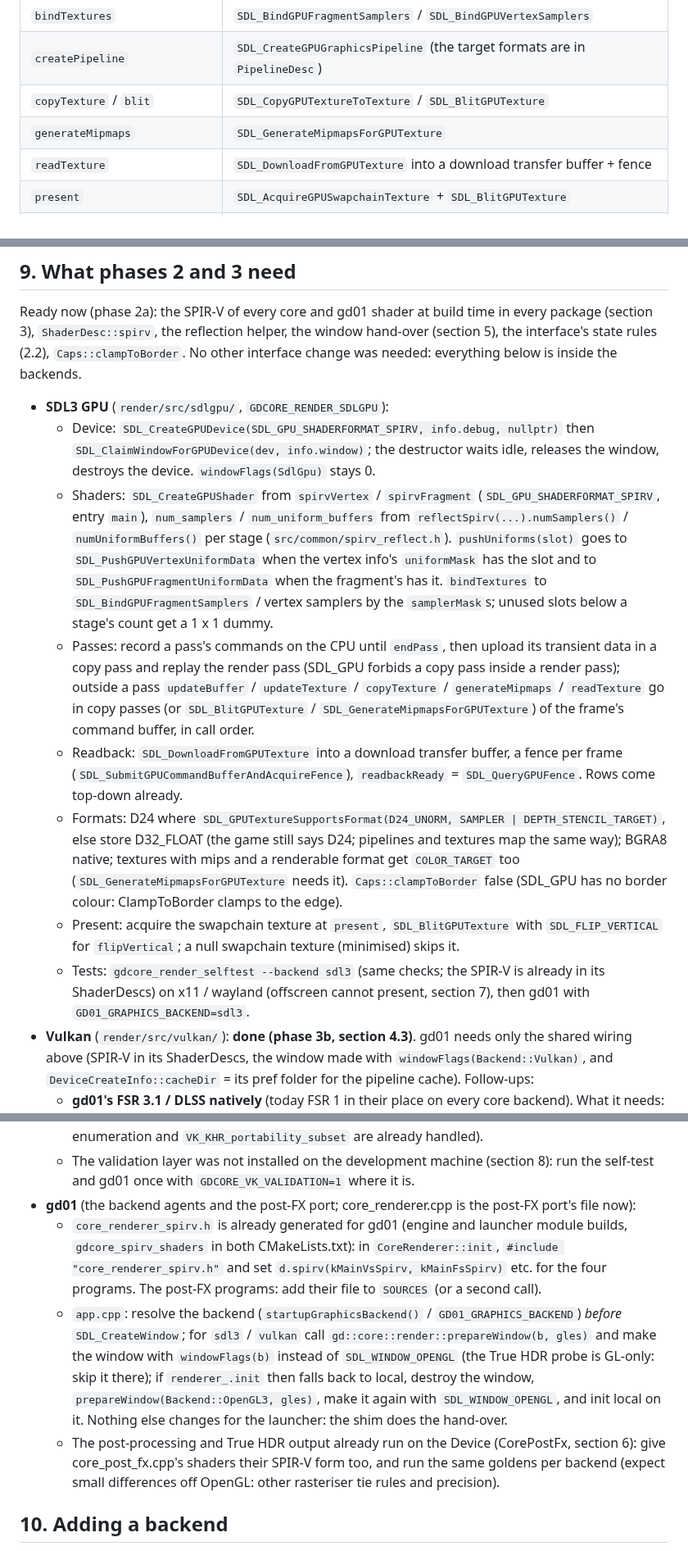
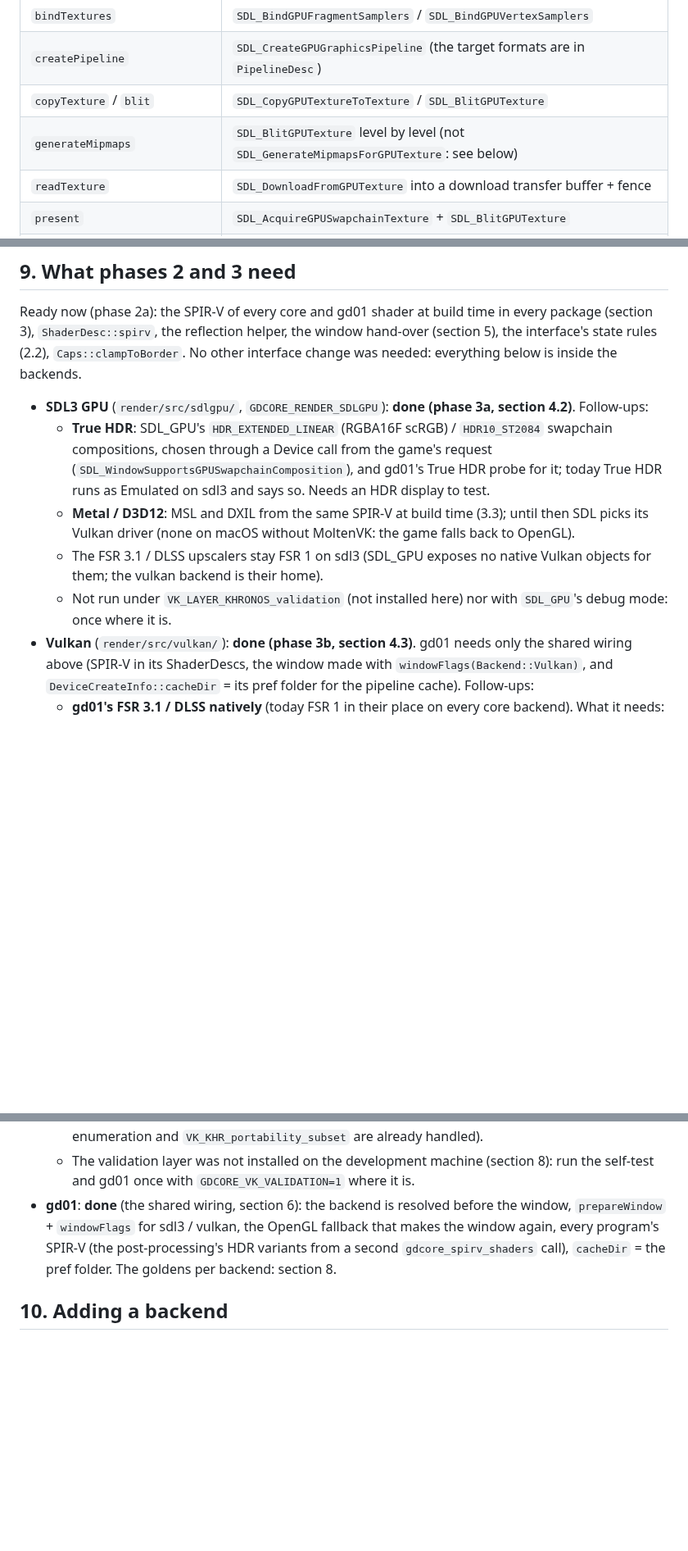
Before and after one commit to mbracali/prj-gd-engine, a Markdown page: gd-engine-core/docs/render.md, 3 parts joined by grey strips. Shown at 82% size. Drawn GitHub-style; blank space fills up the shorter version.

```diff
--- a/gd-engine-core/docs/render.md
+++ b/gd-engine-core/docs/render.md
@@ -369,7 +369,7 @@ loaded through `SDL_GL_GetProcAddress` (no GL library at link time).
 | `bindTextures` | `SDL_BindGPUFragmentSamplers` / `SDL_BindGPUVertexSamplers` |
 | `createPipeline` | `SDL_CreateGPUGraphicsPipeline` (the target formats are in `PipelineDesc`) |
 | `copyTexture` / `blit` | `SDL_CopyGPUTextureToTexture` / `SDL_BlitGPUTexture` |
-| `generateMipmaps` | `SDL_GenerateMipmapsForGPUTexture` |
+| `generateMipmaps` | `SDL_BlitGPUTexture` level by level (not `SDL_GenerateMipmapsForGPUTexture`: see below) |
 | `readTexture` | `SDL_DownloadFromGPUTexture` into a download transfer buffer + fence |
 | `present` | `SDL_AcquireGPUSwapchainTexture` + `SDL_BlitGPUTexture` |
 | shaders | SPIR-V from the build step (3.3; the Vulkan driver); MSL (Metal), DXIL (D3D12) later from the same SPIR-V |
@@ -835,42 +862,20 @@ helper, the window hand-over (section 5), the interface's state rules (2.2),
 `Caps::clampToBorder`. No other interface change was needed: everything
 below is inside the backends.
 
-- **SDL3 GPU** (`render/src/sdlgpu/`, `GDCORE_RENDER_SDLGPU`):
-  - Device: `SDL_CreateGPUDevice(SDL_GPU_SHADERFORMAT_SPIRV, info.debug,
-    nullptr)` then `SDL_ClaimWindowForGPUDevice(dev, info.window)`; the
-    destructor waits idle, releases the window, destroys the device.
-    `windowFlags(SdlGpu)` stays 0.
-  - Shaders: `SDL_CreateGPUShader` from `spirvVertex` / `spirvFragment`
-    (`SDL_GPU_SHADERFORMAT_SPIRV`, entry `main`), `num_samplers` /
-    `num_uniform_buffers` from `reflectSpirv(...).numSamplers()` /
-    `numUniformBuffers()` per stage (`src/common/spirv_reflect.h`).
-    `pushUniforms(slot)` goes to `SDL_PushGPUVertexUniformData` when the
-    vertex info's `uniformMask` has the slot and to
-    `SDL_PushGPUFragmentUniformData` when the fragment's has it.
-    `bindTextures` to `SDL_BindGPUFragmentSamplers` / vertex samplers by the
-    `samplerMask`s; unused slots below a stage's count get a 1 x 1 dummy.
-  - Passes: record a pass's commands on the CPU until `endPass`, then
-    upload its transient data in a copy pass and replay the render pass
-    (SDL_GPU forbids a copy pass inside a render pass); outside a pass
-    `updateBuffer` / `updateTexture` / `copyTexture` / `generateMipmaps` /
-    `readTexture` go in copy passes (or `SDL_BlitGPUTexture` /
-    `SDL_GenerateMipmapsForGPUTexture`) of the frame's command buffer, in
-    call order.
-  - Readback: `SDL_DownloadFromGPUTexture` into a download transfer buffer,
-    a fence per frame (`SDL_SubmitGPUCommandBufferAndAcquireFence`),
-    `readbackReady` = `SDL_QueryGPUFence`. Rows come top-down already.
-  - Formats: D24 where `SDL_GPUTextureSupportsFormat(D24_UNORM,
-    SAMPLER | DEPTH_STENCIL_TARGET)`, else store D32_FLOAT (the game still
-    says D24; pipelines and textures map the same way); BGRA8 native;
-    textures with mips and a renderable format get `COLOR_TARGET` too
-    (`SDL_GenerateMipmapsForGPUTexture` needs it). `Caps::clampToBorder`
-    false (SDL_GPU has no border colour: ClampToBorder clamps to the edge).
-  - Present: acquire the swapchain texture at `present`, `SDL_BlitGPUTexture`
-    with `SDL_FLIP_VERTICAL` for `flipVertical`; a null swapchain texture
-    (minimised) skips it.
-  - Tests: `gdcore_render_selftest --backend sdl3` (same checks; the
-    SPIR-V is already in its ShaderDescs) on x11 / wayland (offscreen
-    cannot present, section 7), then gd01 with `GD01_GRAPHICS_BACKEND=sdl3`.
+- **SDL3 GPU** (`render/src/sdlgpu/`, `GDCORE_RENDER_SDLGPU`): **done
+  (phase 3a, section 4.2)**. Follow-ups:
+  - **True HDR**: SDL_GPU's `HDR_EXTENDED_LINEAR` (RGBA16F scRGB) /
+    `HDR10_ST2084` swapchain compositions, chosen through a Device call
+    from the game's request (`SDL_WindowSupportsGPUSwapchainComposition`),
+    and gd01's True HDR probe for it; today True HDR runs as Emulated on
+    sdl3 and says so. Needs an HDR display to test.
+  - **Metal / D3D12**: MSL and DXIL from the same SPIR-V at build time
+    (3.3); until then SDL picks its Vulkan driver (none on macOS without
+    MoltenVK: the game falls back to OpenGL).
+  - The FSR 3.1 / DLSS upscalers stay FSR 1 on sdl3 (SDL_GPU exposes no
+    native Vulkan objects for them; the vulkan backend is their home).
+  - Not run under `VK_LAYER_KHRONOS_validation` (not installed here) nor
+    with `SDL_GPU`'s debug mode: once where it is.
 - **Vulkan** (`render/src/vulkan/`): **done (phase 3b, section 4.3)**. gd01
   needs only the shared wiring above (SPIR-V in its ShaderDescs, the window
   made with `windowFlags(Backend::Vulkan)`, and `DeviceCreateInfo::cacheDir`
@@ -904,25 +909,12 @@ below is inside the backends.
   - The validation layer was not installed on the development machine
     (section 8): run the self-test and gd01 once with
     `GDCORE_VK_VALIDATION=1` where it is.
-- **gd01** (the backend agents and the post-FX port; core_renderer.cpp is
-  the post-FX port's file now):
-  - `core_renderer_spirv.h` is already generated for gd01 (engine and
-    launcher module builds, `gdcore_spirv_shaders` in both CMakeLists.txt):
-    in `CoreRenderer::init`, `#include "core_renderer_spirv.h"` and set
-    `d.spirv(kMainVsSpirv, kMainFsSpirv)` etc. for the four programs. The
-    post-FX programs: add their file to `SOURCES` (or a second call).
-  - `app.cpp`: resolve the backend (`startupGraphicsBackend()` /
-    `GD01_GRAPHICS_BACKEND`) *before* `SDL_CreateWindow`; for `sdl3` /
-    `vulkan` call `gd::core::render::prepareWindow(b, gles)` and make the
-    window with `windowFlags(b)` instead of `SDL_WINDOW_OPENGL` (the True
-    HDR probe is GL-only: skip it there); if `renderer_.init` then falls
-    back to local, destroy the window, `prepareWindow(Backend::OpenGL3,
-    gles)`, make it again with `SDL_WINDOW_OPENGL`, and init local on it.
-    Nothing else changes for the launcher: the shim does the hand-over.
-  - The post-processing and True HDR output already run on the Device
-    (CorePostFx, section 6): give core_post_fx.cpp's shaders their SPIR-V
-    form too, and run the same goldens per backend (expect small differences
-    off OpenGL: other rasteriser tie rules and precision).
+- **gd01**: **done** (the shared wiring, section 6): the backend is
+  resolved before the window, `prepareWindow` + `windowFlags` for sdl3 /
+  vulkan, the OpenGL fallback that makes the window again, every program's
+  SPIR-V (the post-processing's HDR variants from a second
+  `gdcore_spirv_shaders` call), `cacheDir` = the pref folder. The goldens
+  per backend: section 8.
 
 ## 10. Adding a backend
 
```
Also changed, not shown: other parts of gd-engine-core/docs/render.md (+30 -3 lines).
